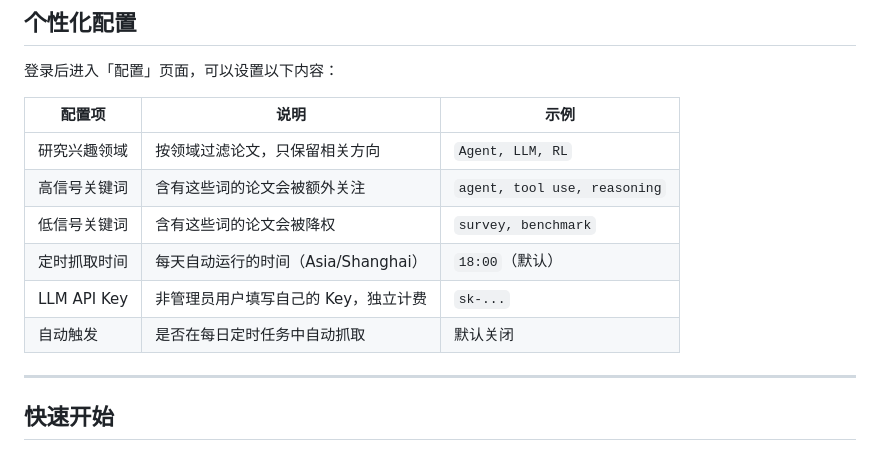
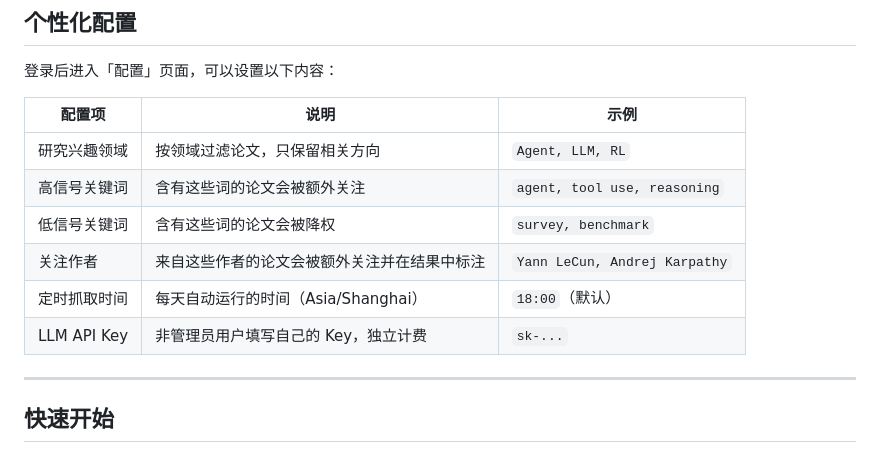
Before and after one commit to chenhengzh/daily_paper, a Markdown page: README.md, the part around the change. GitHub-like rendering.

Commit message:
docs: complete notable authors row in personalisation config table
Co-Authored-By: Claude Opus 4.7 (1M context) <noreply@anthropic.com>

```diff
--- a/README.md
+++ b/README.md
@@ -25,9 +25,10 @@
 | 研究兴趣领域 | 按领域过滤论文，只保留相关方向 | `Agent, LLM, RL` |
 | 高信号关键词 | 含有这些词的论文会被额外关注 | `agent, tool use, reasoning` |
 | 低信号关键词 | 含有这些词的论文会被降权 | `survey, benchmark` |
+| 关注作者 | 来自这些作者的论文会被额外关注并在结果中标注 | `Yann LeCun, Andrej Karpathy` |
 | 定时抓取时间 | 每天自动运行的时间（Asia/Shanghai） | `18:00`（默认） |
 | LLM API Key | 非管理员用户填写自己的 Key，独立计费 | `sk-...` |
-| 自动触发 | 是否在每日定时任务中自动抓取 | 默认关闭 |
+
 
 ---
 
```
